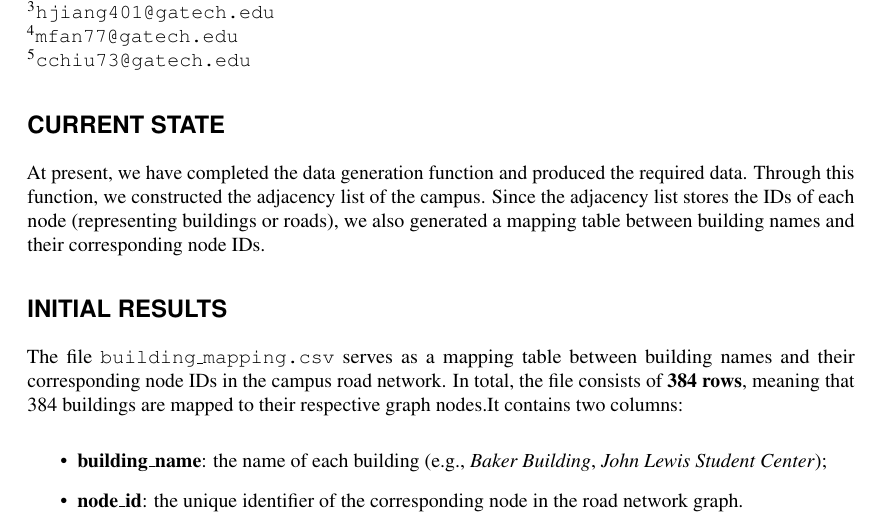
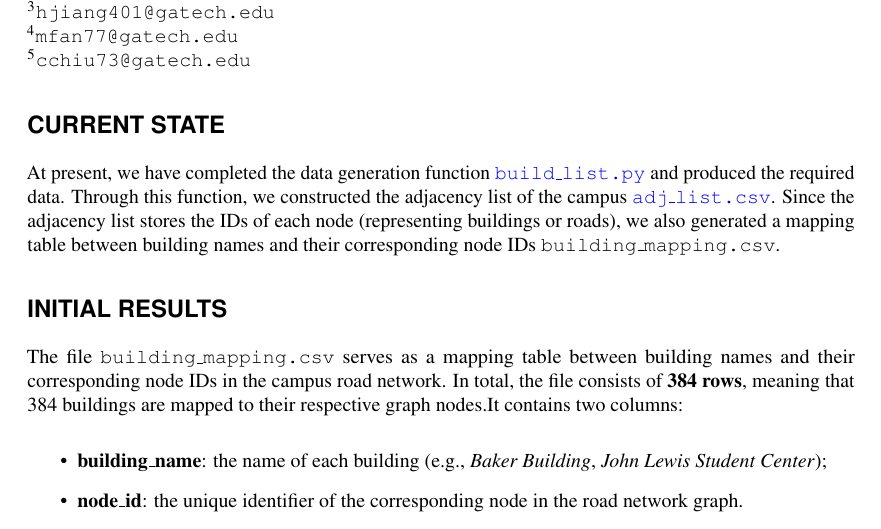
Before and after one commit to fredkyang/cse6010-buzznav, a LaTeX document (docs/checkpoint2/main.tex): part of page 1 of 2, cut so that both start at the same text. Compiled offline with pdfLaTeX.

Commit message:
Updates from Overleaf

```diff
--- a/docs/checkpoint2/main.tex
+++ b/docs/checkpoint2/main.tex
@@ -34,7 +34,8 @@
 
 
 \section*{Current State}
-At present, we have completed the data generation function and produced the required data. Through this function, we constructed the adjacency list of the campus. Since the adjacency list stores the IDs of each node (representing buildings or roads), we also generated a mapping table between building names and their corresponding node IDs.
+At present, we have completed the data generation function
+\href{https://github.com/fredkyang/cse6010-buzznav/blob/main/data/build_list.py}{\texttt{build\_list.py}} and produced the required data. Through this function, we constructed the adjacency list of the campus \href{https://github.com/fredkyang/cse6010-buzznav/blob/main/data/adj_list.csv}{\texttt{adj\_list.csv}}. Since the adjacency list stores the IDs of each node (representing buildings or roads), we also generated a mapping table between building names and their corresponding node IDs \href{}{\texttt{building\_mapping.csv}}.
 
 \section*{Initial Results}
 The file \texttt{building\_mapping.csv} serves as a mapping table between building names and their corresponding node IDs in the campus road network. In total, the file consists of \textbf{384 rows}, meaning that 384 buildings are mapped to their respective graph nodes.It contains two columns:
```
